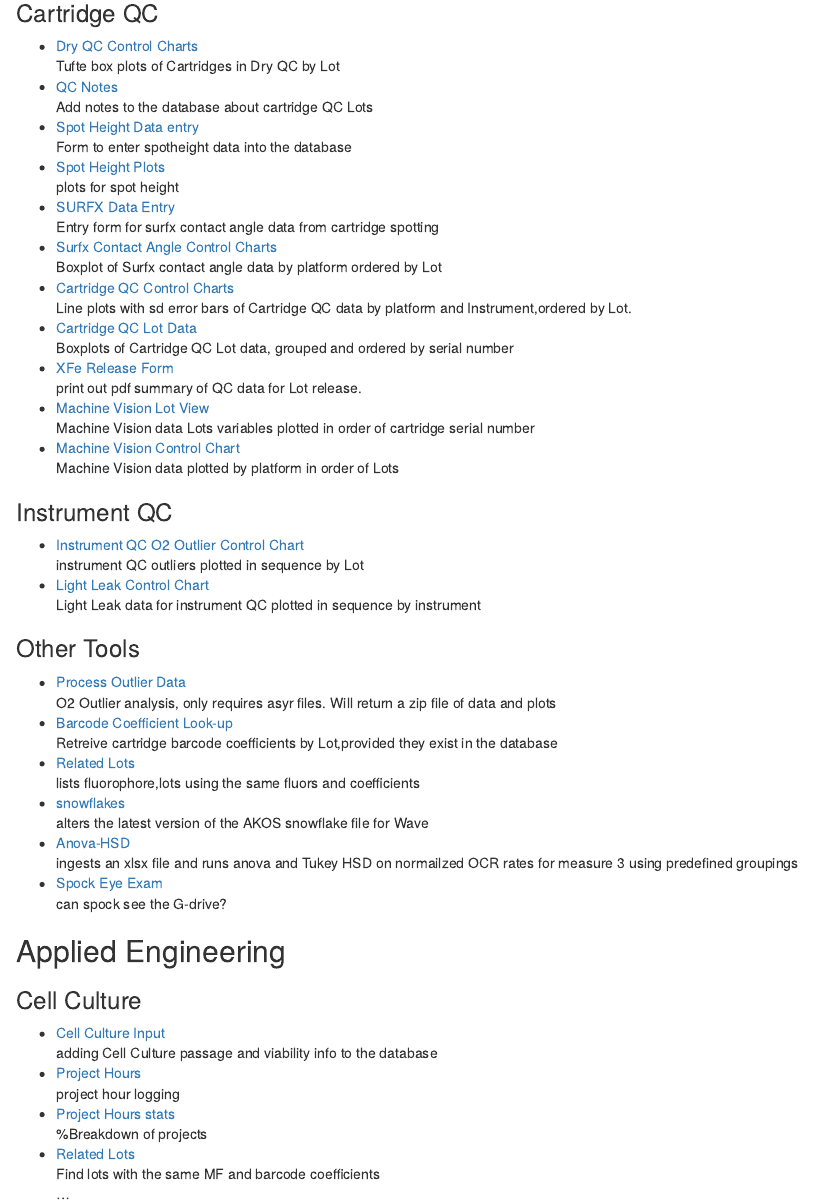
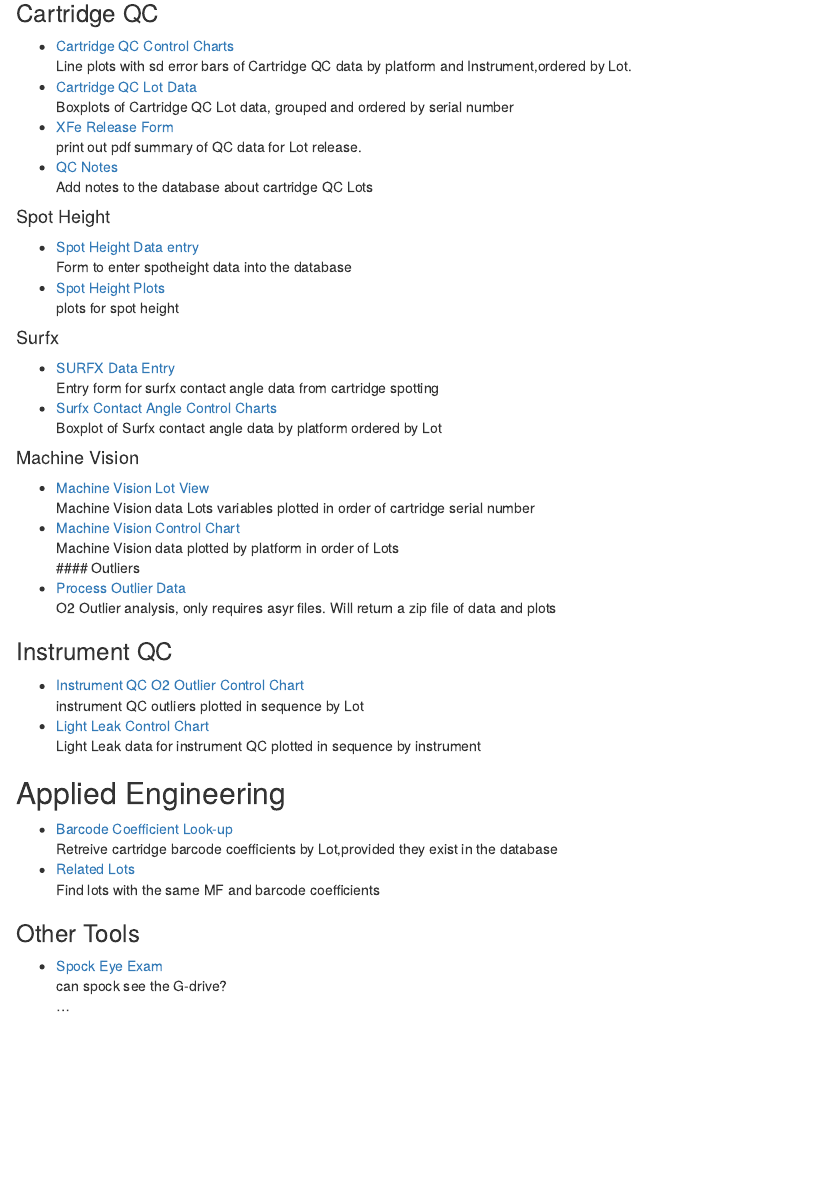
Before and after one commit to JARS3N/LLP, an R Markdown document (inst/index.rmd): the page in a window 1100 px wide, from 110 px down. Rendered offline with R 4.5, knitr and Pandoc, with nearby package versions.

Commit message:
Update index.rmd

````diff
--- a/inst/index.rmd
+++ b/inst/index.rmd
@@ -8,32 +8,36 @@ output: html_document
 knitr::opts_chunk$set(echo = TRUE)
 ```
 
-
-
 ### Cartridge QC
-+ [Dry QC Control Charts](/jarsenault/DRYQC)
-Tufte box plots of Cartridges in Dry QC by Lot
++ [Cartridge QC Control Charts](/jarsenault/XFeCC)
+Line plots with sd error bars of Cartridge QC data by platform and Instrument,ordered by Lot.
++ [Cartridge QC Lot Data](/jarsenault/XFeCCLot)
+Boxplots of Cartridge QC Lot data, grouped and ordered by serial number
++ [XFe Release Form](/jarsenault/alt_rfs)
+print out pdf summary of QC data for Lot release.
 + [QC Notes](/jarsenault/QCNOTES)
 Add notes to the database about cartridge QC Lots
+
+#### Spot Height
 + [Spot Height Data entry](/jarsenault/SpotHeight)
 Form to enter spotheight data into the database
 + [Spot Height Plots](/jarsenault/spot_height_plot)
 plots for spot height
+
+#### Surfx
 + [SURFX Data Entry](/jarsenault/SURFXentry)
 Entry form for surfx contact angle data from cartridge spotting
 + [Surfx Contact Angle Control Charts](/jarsenault/SurfxContactAngle)
 Boxplot of Surfx contact angle data by platform ordered by Lot
-+ [Cartridge QC Control Charts](/jarsenault/XFeCC)
-Line plots with sd error bars of Cartridge QC data by platform and Instrument,ordered by Lot.
-+ [Cartridge QC Lot Data](/jarsenault/XFeCCLot)
-Boxplots of Cartridge QC Lot data, grouped and ordered by serial number
-+ [XFe Release Form](/jarsenault/XFeRelease)
-print out pdf summary of QC data for Lot release.
+
+#### Machine Vision
 + [Machine Vision Lot View](/jarsenault/MVData)
 Machine Vision data Lots variables plotted in order of cartridge serial number
 + [Machine Vision Control Chart](/jarsenault/MVplatformview)
 Machine Vision data plotted by platform in order of Lots
-
+#### Outliers
++ [Process Outlier Data](/jarsenault/Outliers)
+O2 Outlier analysis, only requires asyr files. Will return a zip file of data and plots
 
 ### Instrument QC
 + [Instrument QC O2 Outlier Control Chart](/jarsenault/InstQCOL)
@@ -41,29 +45,13 @@ instrument QC outliers plotted in sequence by Lot
 + [Light Leak Control Chart](/jarsenault/lightLeakApp)
 Light Leak data for instrument QC plotted in sequence by instrument
 
-### Other Tools
-
-+ [Process Outlier Data](/jarsenault/Outliers)
-O2 Outlier analysis, only requires asyr files. Will return a zip file of data and plots
+## Applied Engineering
 + [Barcode Coefficient Look-up](/jarsenault/GetBarcodeCoefs)
 Retreive cartridge barcode coefficients by Lot,provided they exist in the database
 + [Related Lots](/jarsenault/related_lots)
-lists fluorophore,lots using the same fluors and coefficients
-+ [snowflakes](/jarsenault/snowflakes)
-alters the latest version of the AKOS snowflake file for Wave
-+ [Anova-HSD](/jarsenault/anovaHSD)
-ingests an xlsx file and runs anova and Tukey HSD on normailzed OCR rates for measure 3 using predefined groupings
+Find lots with the same MF and barcode coefficients
+
+### Other Tools
 + [Spock Eye Exam](/jarsenault/eye_exam)
 can spock see the G-drive?
-
-## Applied Engineering
-### Cell Culture
-+ [Cell Culture Input](/jarsenault/cellcultureinput)
-adding Cell Culture passage and viability info to the database
-+ [Project Hours](/jarsenault/weekly_ae)
-project hour logging
-+ [Project Hours stats](/jarsenault/project_hour_stats)
-%Breakdown of projects
-+ [Related Lots](/jarsenault/related_lots)
-Find lots with the same MF and barcode coefficients
 ...
````
Also changed, not shown: inst/index.rmd (2 more changed lines).
